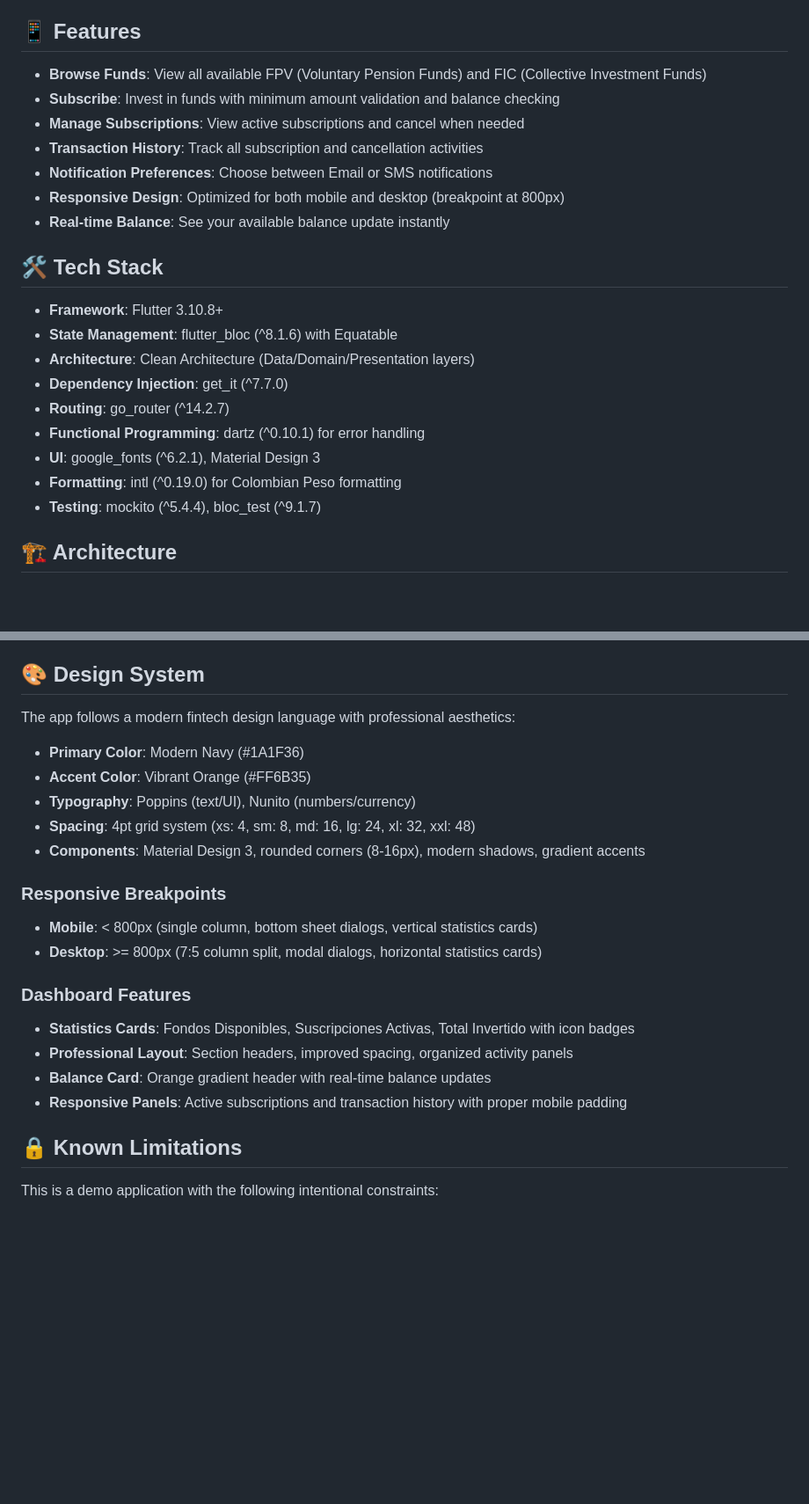
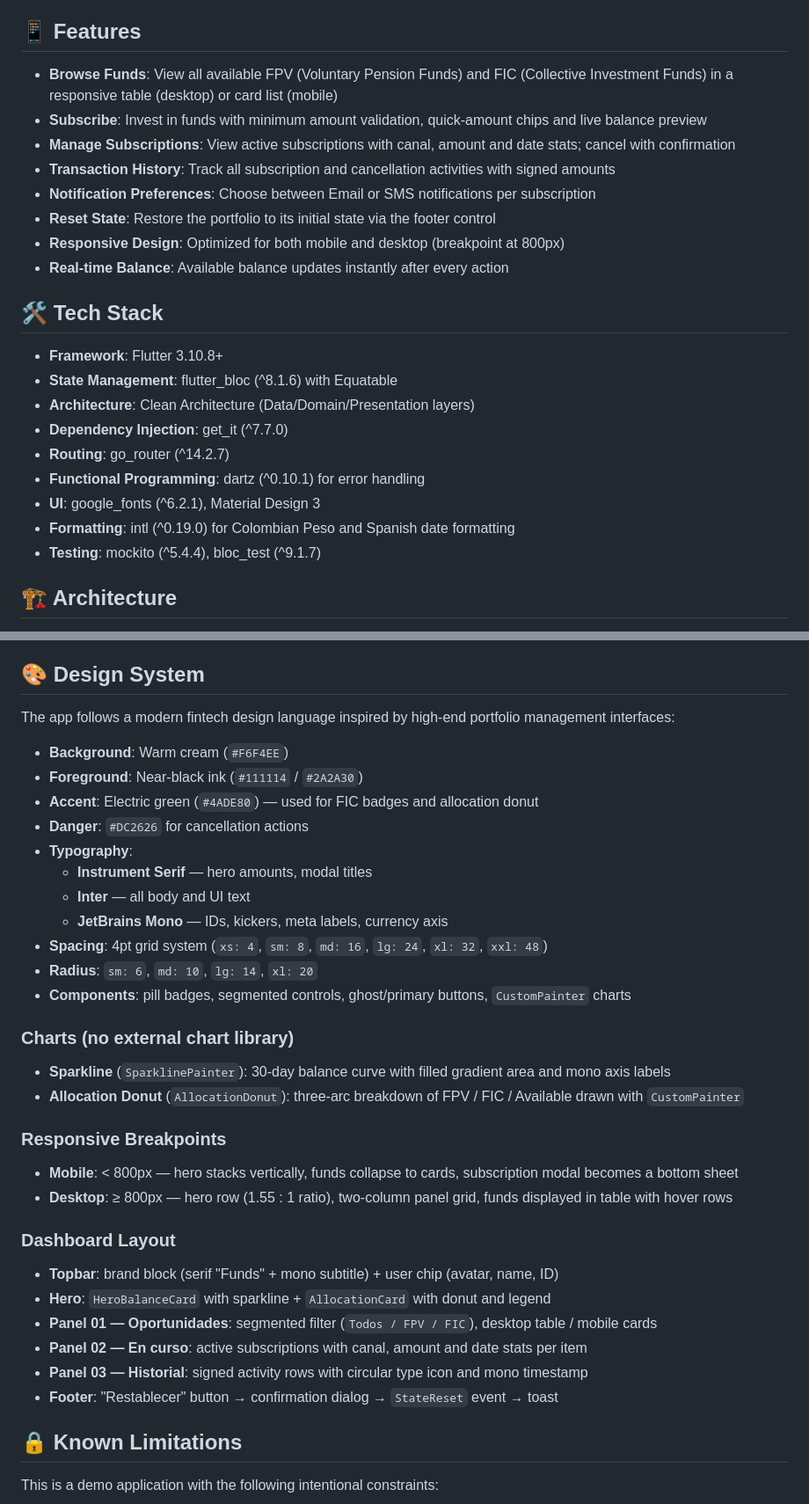
Before and after one commit to dMuvdi/funds-app, a Markdown page: README.md, 2 parts joined by grey strips. Shown at 88% size. GitHub-like rendering; blank space fills up the shorter version.

Commit message:
docs(README): update docs to reflect visual redesign, new components and test coverage

```diff
--- a/README.md
+++ b/README.md
@@ -8,13 +8,14 @@ A production-quality Flutter web/mobile application for managing BTG Pactual inv
 
 ## 📱 Features
 
-- **Browse Funds**: View all available FPV (Voluntary Pension Funds) and FIC (Collective Investment Funds)
-- **Subscribe**: Invest in funds with minimum amount validation and balance checking
-- **Manage Subscriptions**: View active subscriptions and cancel when needed
-- **Transaction History**: Track all subscription and cancellation activities
-- **Notification Preferences**: Choose between Email or SMS notifications
+- **Browse Funds**: View all available FPV (Voluntary Pension Funds) and FIC (Collective Investment Funds) in a responsive table (desktop) or card list (mobile)
+- **Subscribe**: Invest in funds with minimum amount validation, quick-amount chips and live balance preview
+- **Manage Subscriptions**: View active subscriptions with canal, amount and date stats; cancel with confirmation
+- **Transaction History**: Track all subscription and cancellation activities with signed amounts
+- **Notification Preferences**: Choose between Email or SMS notifications per subscription
+- **Reset State**: Restore the portfolio to its initial state via the footer control
 - **Responsive Design**: Optimized for both mobile and desktop (breakpoint at 800px)
-- **Real-time Balance**: See your available balance update instantly
+- **Real-time Balance**: Available balance updates instantly after every action
 
 ## 🛠 Tech Stack
 
@@ -25,7 +26,7 @@ A production-quality Flutter web/mobile application for managing BTG Pactual inv
 - **Routing**: go_router (^14.2.7)
 - **Functional Programming**: dartz (^0.10.1) for error handling
 - **UI**: google_fonts (^6.2.1), Material Design 3
-- **Formatting**: intl (^0.19.0) for Colombian Peso formatting
+- **Formatting**: intl (^0.19.0) for Colombian Peso and Spanish date formatting
 - **Testing**: mockito (^5.4.4), bloc_test (^9.1.7)
 
 ## 🏗 Architecture
@@ -89,25 +90,38 @@ flutter analyze
 
 ## 🎨 Design System
 
-The app follows a modern fintech design language with professional aesthetics:
+The app follows a modern fintech design language inspired by high-end portfolio management interfaces:
 
-- **Primary Color**: Modern Navy (#1A1F36)
-- **Accent Color**: Vibrant Orange (#FF6B35)
-- **Typography**: Poppins (text/UI), Nunito (numbers/currency)
-- **Spacing**: 4pt grid system (xs: 4, sm: 8, md: 16, lg: 24, xl: 32, xxl: 48)
-- **Components**: Material Design 3, rounded corners (8-16px), modern shadows, gradient accents
+- **Background**: Warm cream (`#F6F4EE`)
+- **Foreground**: Near-black ink (`#111114` / `#2A2A30`)
+- **Accent**: Electric green (`#4ADE80`) — used for FIC badges and allocation donut
+- **Danger**: `#DC2626` for cancellation actions
+- **Typography**:
+  - **Instrument Serif** — hero amounts, modal titles
+  - **Inter** — all body and UI text
+  - **JetBrains Mono** — IDs, kickers, meta labels, currency axis
+- **Spacing**: 4pt grid system (`xs: 4`, `sm: 8`, `md: 16`, `lg: 24`, `xl: 32`, `xxl: 48`)
+- **Radius**: `sm: 6`, `md: 10`, `lg: 14`, `xl: 20`
+- **Components**: pill badges, segmented controls, ghost/primary buttons, `CustomPainter` charts
+
+### Charts (no external chart library)
+
+- **Sparkline** (`SparklinePainter`): 30-day balance curve with filled gradient area and mono axis labels
+- **Allocation Donut** (`AllocationDonut`): three-arc breakdown of FPV / FIC / Available drawn with `CustomPainter`
 
 ### Responsive Breakpoints
 
-- **Mobile**: < 800px (single column, bottom sheet dialogs, vertical statistics cards)
-- **Desktop**: >= 800px (7:5 column split, modal dialogs, horizontal statistics cards)
+- **Mobile**: < 800px — hero stacks vertically, funds collapse to cards, subscription modal becomes a bottom sheet
+- **Desktop**: ≥ 800px — hero row (1.55 : 1 ratio), two-column panel grid, funds displayed in table with hover rows
 
-### Dashboard Features
+### Dashboard Layout
 
-- **Statistics Cards**: Fondos Disponibles, Suscripciones Activas, Total Invertido with icon badges
-- **Professional Layout**: Section headers, improved spacing, organized activity panels
-- **Balance Card**: Orange gradient header with real-time balance updates
-- **Responsive Panels**: Active subscriptions and transaction history with proper mobile padding
+- **Topbar**: brand block (serif "Funds" + mono subtitle) + user chip (avatar, name, ID)
+- **Hero**: `HeroBalanceCard` with sparkline + `AllocationCard` with donut and legend
+- **Panel 01 — Oportunidades**: segmented filter (`Todos / FPV / FIC`), desktop table / mobile cards
+- **Panel 02 — En curso**: active subscriptions with canal, amount and date stats per item
+- **Panel 03 — Historial**: signed activity rows with circular type icon and mono timestamp
+- **Footer**: "Restablecer" button → confirmation dialog → `StateReset` event → toast
 
 ## 🔒 Known Limitations
 
```
Also changed, not shown: other parts of README.md (+4 -4 lines).
